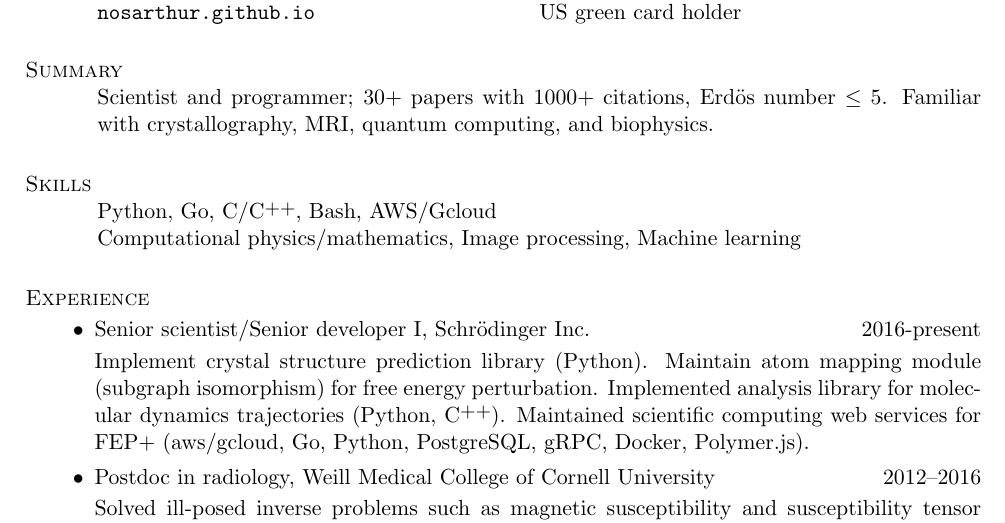
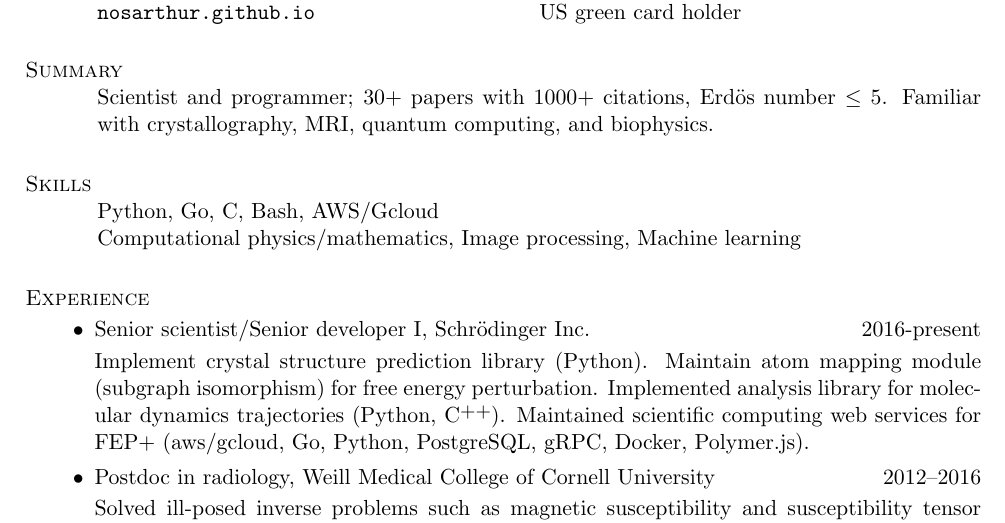
Before and after one commit to nosarthur/CV_resume, a LaTeX CV (base.tex): part of page 1 of 5, cut so that both start at the same text. Compiled offline with pdfLaTeX.

Commit message:
minor cleanup

```diff
--- a/base.tex
+++ b/base.tex
@@ -53,7 +53,7 @@ Familiar with crystallography, MRI, quantum computing, and biophysics.
 %------------------------------------------------------------------------------
 
 \section{\sc Skills}
-Python, Go, C/\Cplusplus, Bash, AWS/Gcloud\\
+Python, Go, C, Bash, AWS/Gcloud\\
 Computational physics/mathematics, Image processing, Machine learning
 
 %---------------------------------------------------------------------------
```
Also changed, not shown: DongZHOU_CV.pdf, DongZHOU_resume.pdf, Makefile.
